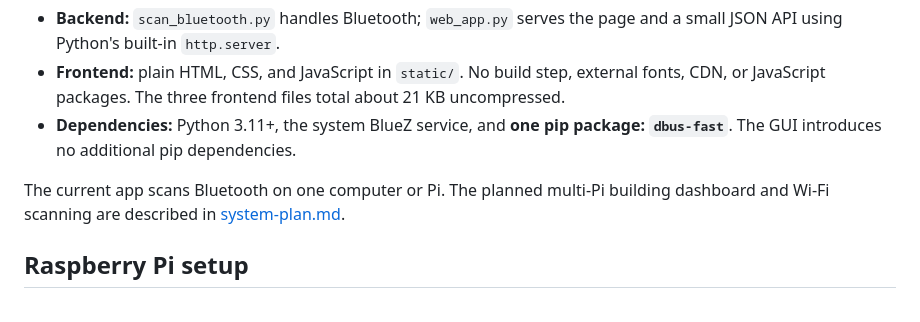
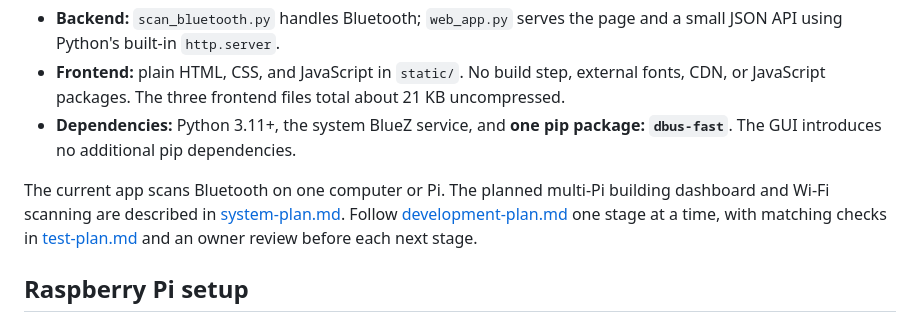
Before and after one commit to Ag05ccc/bakici-app, a Markdown page: README.md, the part around the change. Rendered like a GitHub page.

Commit message:
Document staged development and test plans with review checkpoints

```diff
--- a/README.md
+++ b/README.md
@@ -6,7 +6,7 @@ A small Bluetooth scanner with a browser GUI and a reusable Python backend. It d
 - **Frontend:** plain HTML, CSS, and JavaScript in `static/`. No build step, external fonts, CDN, or JavaScript packages. The three frontend files total about 21 KB uncompressed.
 - **Dependencies:** Python 3.11+, the system BlueZ service, and **one pip package: `dbus-fast`**. The GUI introduces no additional pip dependencies.
 
-The current app scans Bluetooth on one computer or Pi. The planned multi-Pi building dashboard and Wi-Fi scanning are described in [system-plan.md](system-plan.md).
+The current app scans Bluetooth on one computer or Pi. The planned multi-Pi building dashboard and Wi-Fi scanning are described in [system-plan.md](system-plan.md). Follow [development-plan.md](development-plan.md) one stage at a time, with matching checks in [test-plan.md](test-plan.md) and an owner review before each next stage.
 
 ## Raspberry Pi setup
 
```
Also changed, not shown: development-plan.md (added, +182 -0 lines), test-plan.md (added, +194 -0 lines).
